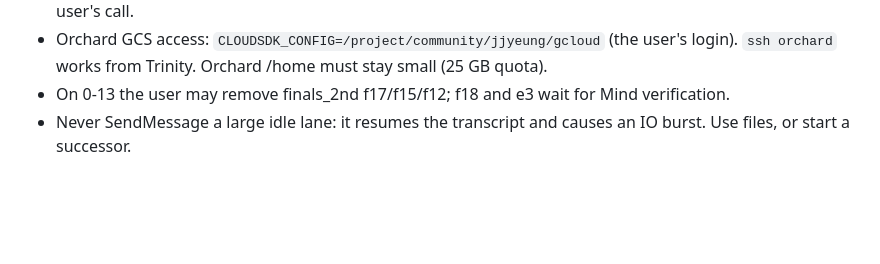
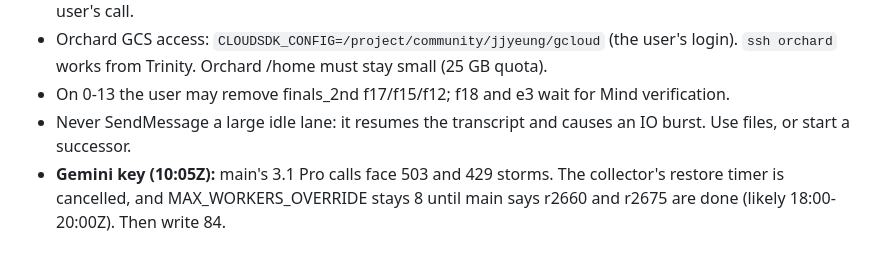
Before and after one commit to jacobyeung/agent_project_distill, a Markdown page: docs/DISTILLATION_HANDOFF_20261104_0800Z.md, the part around the change. Rendered like a GitHub page; blank space fills up the shorter version.

Commit message:
docs: handoff note on Gemini key cap

```diff
--- a/docs/DISTILLATION_HANDOFF_20261104_0800Z.md
+++ b/docs/DISTILLATION_HANDOFF_20261104_0800Z.md
@@ -43,3 +43,4 @@ Orchestrator 0e. This file replaces DISTILLATION_HANDOFF_20261103_1200Z.md as th
 - Orchard GCS access: `CLOUDSDK_CONFIG=/project/community/jjyeung/gcloud` (the user's login). `ssh orchard` works from Trinity. Orchard /home must stay small (25 GB quota).
 - On 0-13 the user may remove finals_2nd f17/f15/f12; f18 and e3 wait for Mind verification.
 - Never SendMessage a large idle lane: it resumes the transcript and causes an IO burst. Use files, or start a successor.
+- **Gemini key (10:05Z):** main's 3.1 Pro calls face 503 and 429 storms. The collector's restore timer is cancelled, and MAX_WORKERS_OVERRIDE stays 8 until main says r2660 and r2675 are done (likely 18:00-20:00Z). Then write 84.
```
